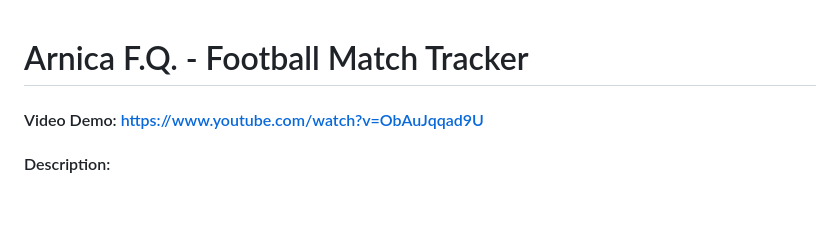
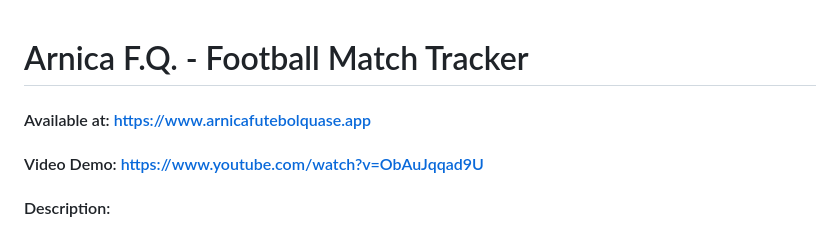
Before and after one commit to icarofracassi/arnicafq, a Markdown page: README.md, the part around the change. Rendered like a GitHub page; blank space fills up the shorter version.

Commit message:
Add website link to README

```diff
--- a/README.md
+++ b/README.md
@@ -1,5 +1,5 @@
 # Arnica F.Q. - Football Match Tracker
-
+#### Available at: https://www.arnicafutebolquase.app
 #### Video Demo: https://www.youtube.com/watch?v=ObAuJqqad9U
 
 #### Description:
```
